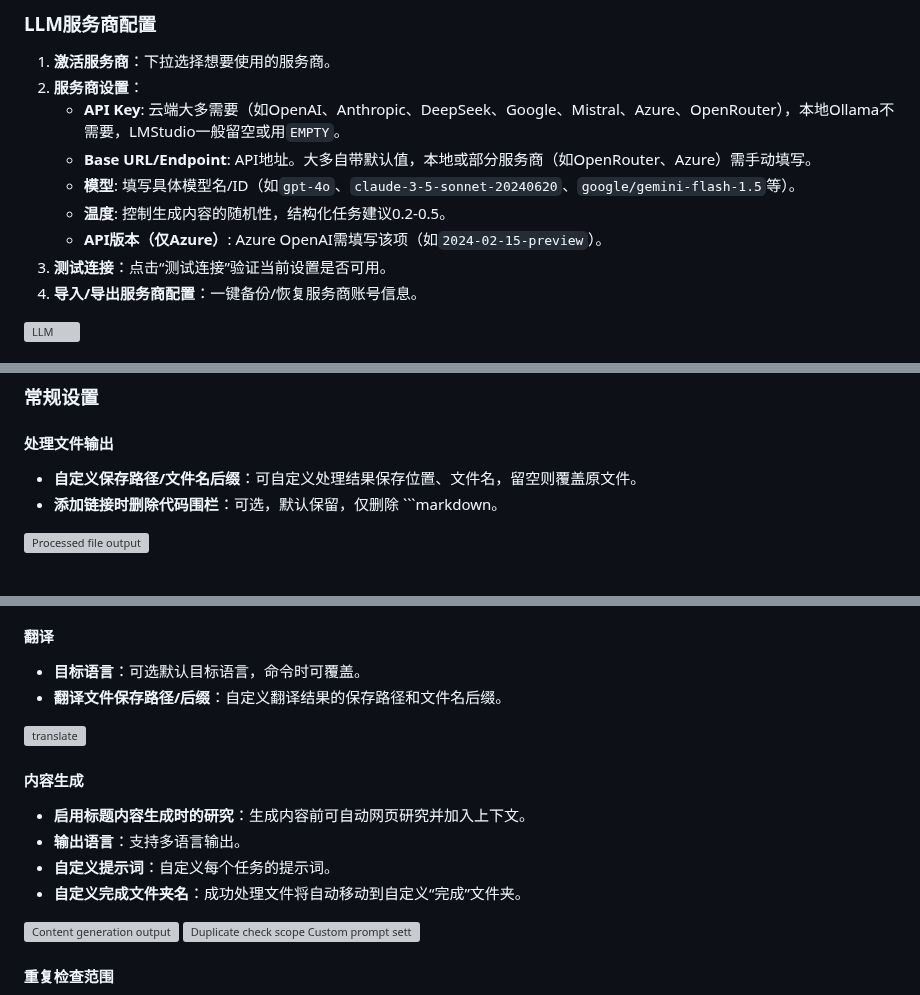
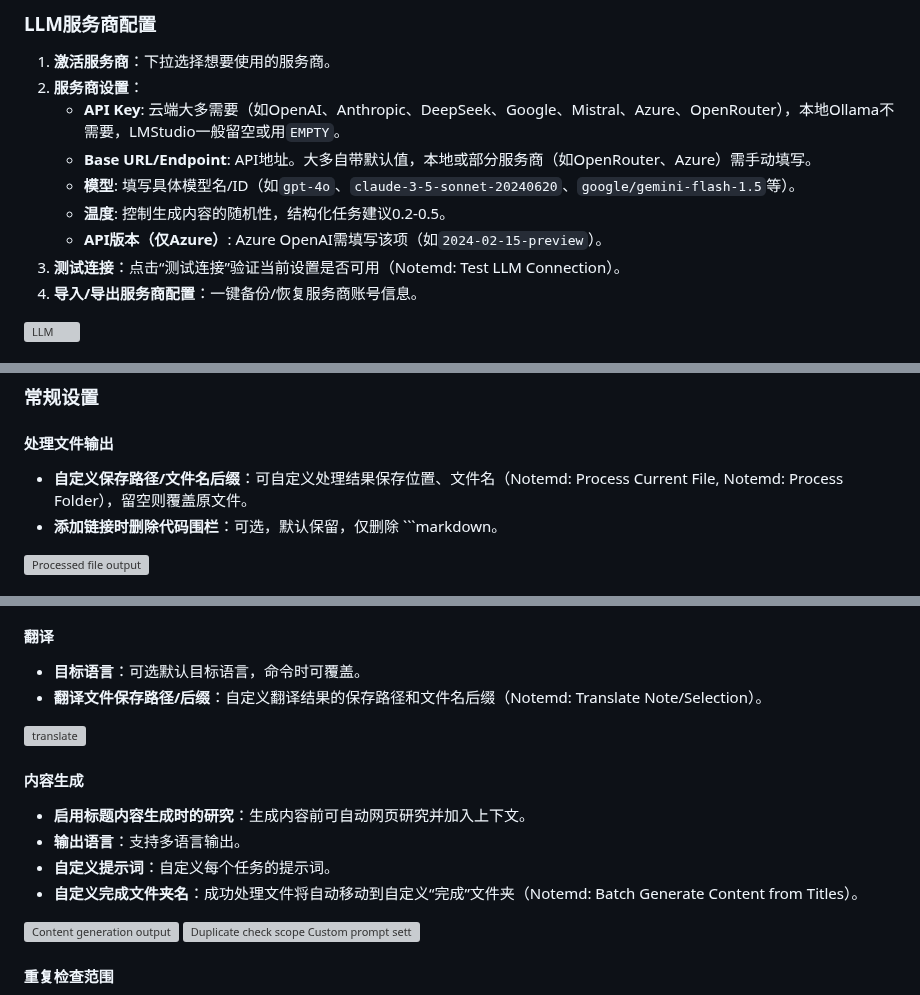
Before and after one commit to Jacobinwwey/obsidian-NotEMD, a Markdown page: README_zh.md, 3 parts joined by grey strips. Rendered like a GitHub page; grey boxes are pictures that could not be loaded.

```diff
--- a/README_zh.md
+++ b/README_zh.md
@@ -107,7 +107,7 @@ Notemd 通过与各种大型语言模型 (LLM) 集成来增强您的 Obsidian
     * **模型**: 填写具体模型名/ID（如`gpt-4o`、`claude-3-5-sonnet-20240620`、`google/gemini-flash-1.5`等）。
     * **温度**: 控制生成内容的随机性，结构化任务建议0.2-0.5。
     * **API版本（仅Azure）**: Azure OpenAI需填写该项（如`2024-02-15-preview`）。
-3. **测试连接**：点击“测试连接”验证当前设置是否可用。
+3. **测试连接**：点击“测试连接”验证当前设置是否可用（Notemd: Test LLM Connection）。
 4. **导入/导出服务商配置**：一键备份/恢复服务商账号信息。
 
 <img width="804" height="506" alt="LLM" src="https://github.com/user-attachments/assets/8caf42e3-43ad-456d-8b96-b63e7914e45f" />
@@ -125,7 +125,7 @@ Notemd 通过与各种大型语言模型 (LLM) 集成来增强您的 Obsidian
 ### 常规设置
 
 #### 处理文件输出
-- **自定义保存路径/文件名后缀**：可自定义处理结果保存位置、文件名，留空则覆盖原文件。
+- **自定义保存路径/文件名后缀**：可自定义处理结果保存位置、文件名（Notemd: Process Current File, Notemd: Process Folder），留空则覆盖原文件。
 - **添加链接时删除代码围栏**：可选，默认保留，仅删除 \`\`\`markdown。
 
 <img width="799" height="301" alt="Processed file output" src="https://github.com/user-attachments/assets/65d4e864-ff5f-402a-be90-e9c44b208903" />
@@ -149,7 +149,7 @@ Notemd 通过与各种大型语言模型 (LLM) 集成来增强您的 Obsidian
 
 #### 翻译
 - **目标语言**：可选默认目标语言，命令时可覆盖。
-- **翻译文件保存路径/后缀**：自定义翻译结果的保存路径和文件名后缀。
+- **翻译文件保存路径/后缀**：自定义翻译结果的保存路径和文件名后缀（Notemd: Translate Note/Selection）。
 
 <img width="811" height="243" alt="translate" src="https://github.com/user-attachments/assets/57d21a72-e86c-4369-8be5-fd18cb734e2b" />
 
@@ -157,7 +157,7 @@ Notemd 通过与各种大型语言模型 (LLM) 集成来增强您的 Obsidian
 - **启用标题内容生成时的研究**：生成内容前可自动网页研究并加入上下文。
 - **输出语言**：支持多语言输出。
 - **自定义提示词**：自定义每个任务的提示词。
-- **自定义完成文件夹名**：成功处理文件将自动移动到自定义“完成”文件夹。
+- **自定义完成文件夹名**：成功处理文件将自动移动到自定义“完成”文件夹（Notemd: Batch Generate Content from Titles）。
 
 <img width="794" height="174" alt="Content generation   output" src="https://github.com/user-attachments/assets/76d93942-980d-49ad-b9d4-1c73ea013d17" />
 
```
Also changed, not shown: other parts of README_zh.md (+13 -12 lines).
